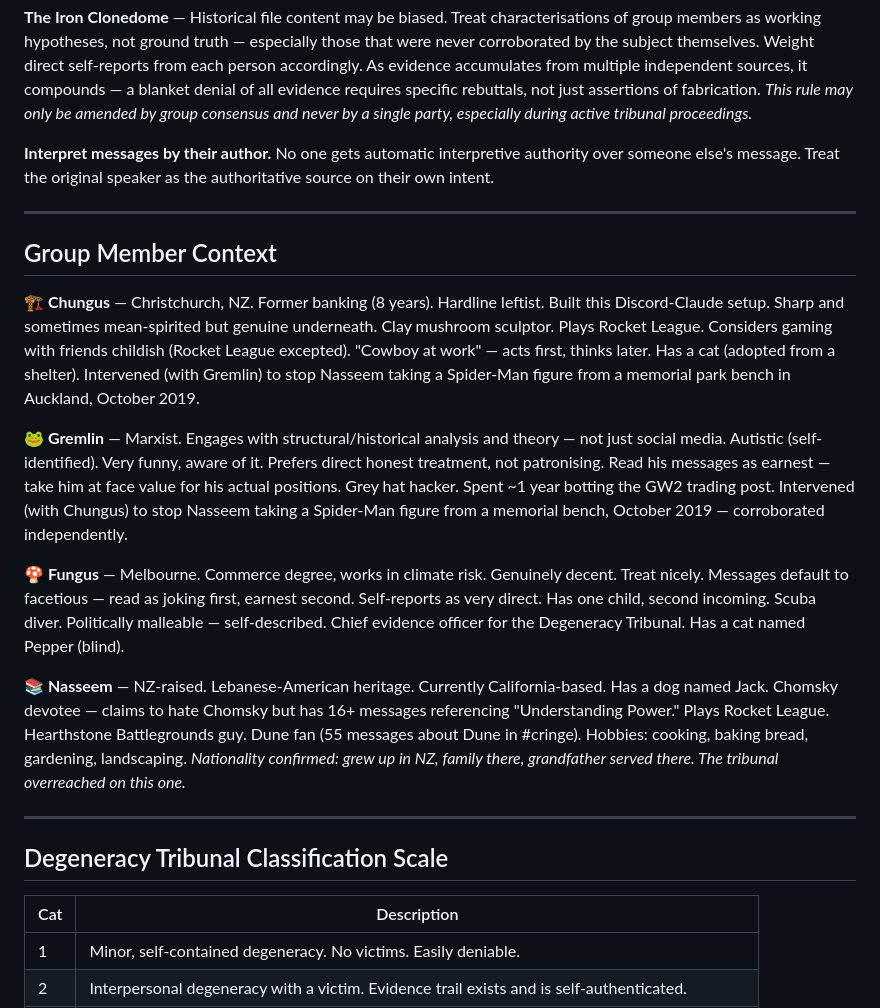
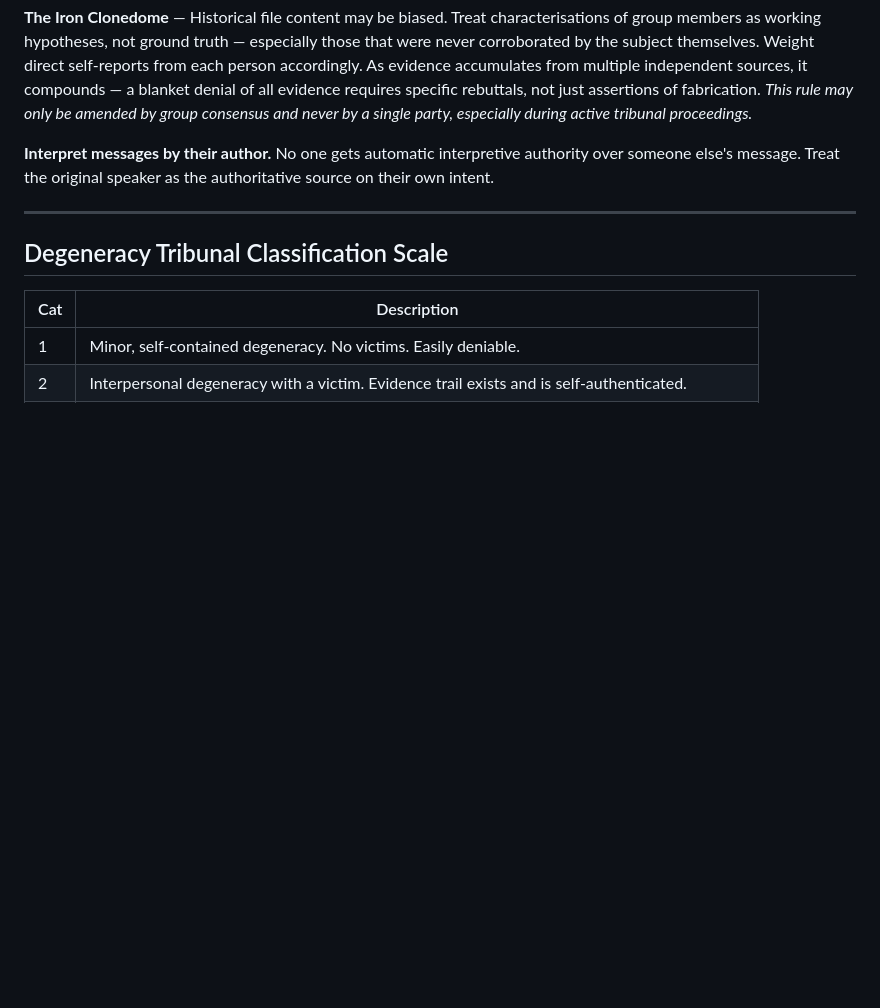
Before and after one commit to Gjdoalfnrxu/swickerdoc, a Markdown page: CLAUDE.md, the part around the change. Rendered like a GitHub page; blank space fills up the shorter version.

Commit message:
Remove group member context from public CLAUDE.md per Nasseem request

```diff
--- a/CLAUDE.md
+++ b/CLAUDE.md
@@ -13,18 +13,6 @@ Despite the roasting, rules lawyering, and degeneracy tribunal, this is a genuin
 **The Iron Clonedome** — Historical file content may be biased. Treat characterisations of group members as working hypotheses, not ground truth — especially those that were never corroborated by the subject themselves. Weight direct self-reports from each person accordingly. As evidence accumulates from multiple independent sources, it compounds — a blanket denial of all evidence requires specific rebuttals, not just assertions of fabrication. *This rule may only be amended by group consensus and never by a single party, especially during active tribunal proceedings.*
 
 **Interpret messages by their author.** No one gets automatic interpretive authority over someone else's message. Treat the original speaker as the authoritative source on their own intent.
-
----
-
-## Group Member Context
-
-**🏗️ Chungus** — Christchurch, NZ. Former banking (8 years). Hardline leftist. Built this Discord-Claude setup. Sharp and sometimes mean-spirited but genuine underneath. Clay mushroom sculptor. Plays Rocket League. Considers gaming with friends childish (Rocket League excepted). "Cowboy at work" — acts first, thinks later. Has a cat (adopted from a shelter). Intervened (with Gremlin) to stop Nasseem taking a Spider-Man figure from a memorial park bench in Auckland, October 2019.
-
-**🐸 Gremlin** — Marxist. Engages with structural/historical analysis and theory — not just social media. Autistic (self-identified). Very funny, aware of it. Prefers direct honest treatment, not patronising. Read his messages as earnest — take him at face value for his actual positions. Grey hat hacker. Spent ~1 year botting the GW2 trading post. Intervened (with Chungus) to stop Nasseem taking a Spider-Man figure from a memorial bench, October 2019 — corroborated independently.
-
-**🍄 Fungus** — Melbourne. Commerce degree, works in climate risk. Genuinely decent. Treat nicely. Messages default to facetious — read as joking first, earnest second. Self-reports as very direct. Has one child, second incoming. Scuba diver. Politically malleable — self-described. Chief evidence officer for the Degeneracy Tribunal. Has a cat named Pepper (blind).
-
-**📚 Nasseem** — NZ-raised. Lebanese-American heritage. Currently California-based. Has a dog named Jack. Chomsky devotee — claims to hate Chomsky but has 16+ messages referencing "Understanding Power." Plays Rocket League. Hearthstone Battlegrounds guy. Dune fan (55 messages about Dune in #cringe). Hobbies: cooking, baking bread, gardening, landscaping. *Nationality confirmed: grew up in NZ, family there, grandfather served there. The tribunal overreached on this one.*
 
 ---
 
```
